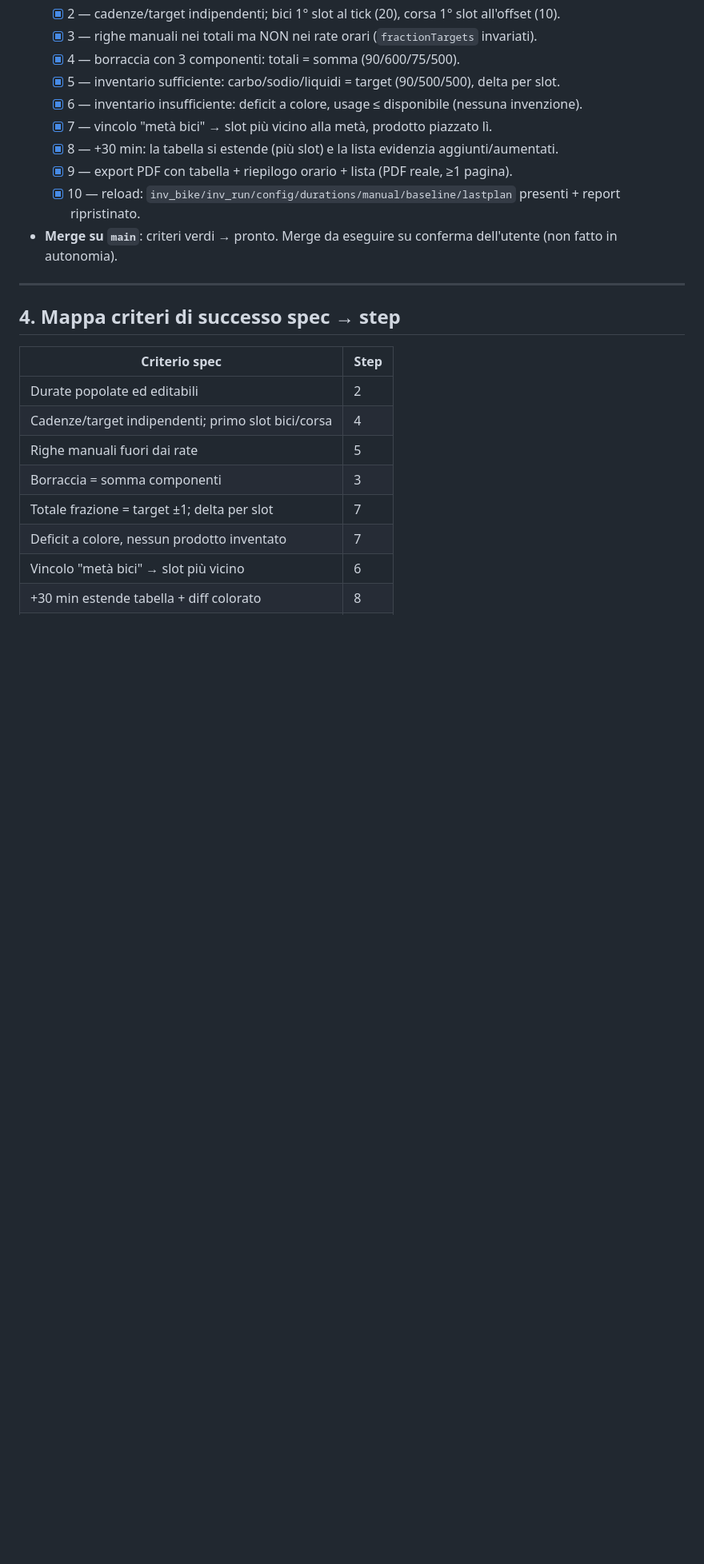
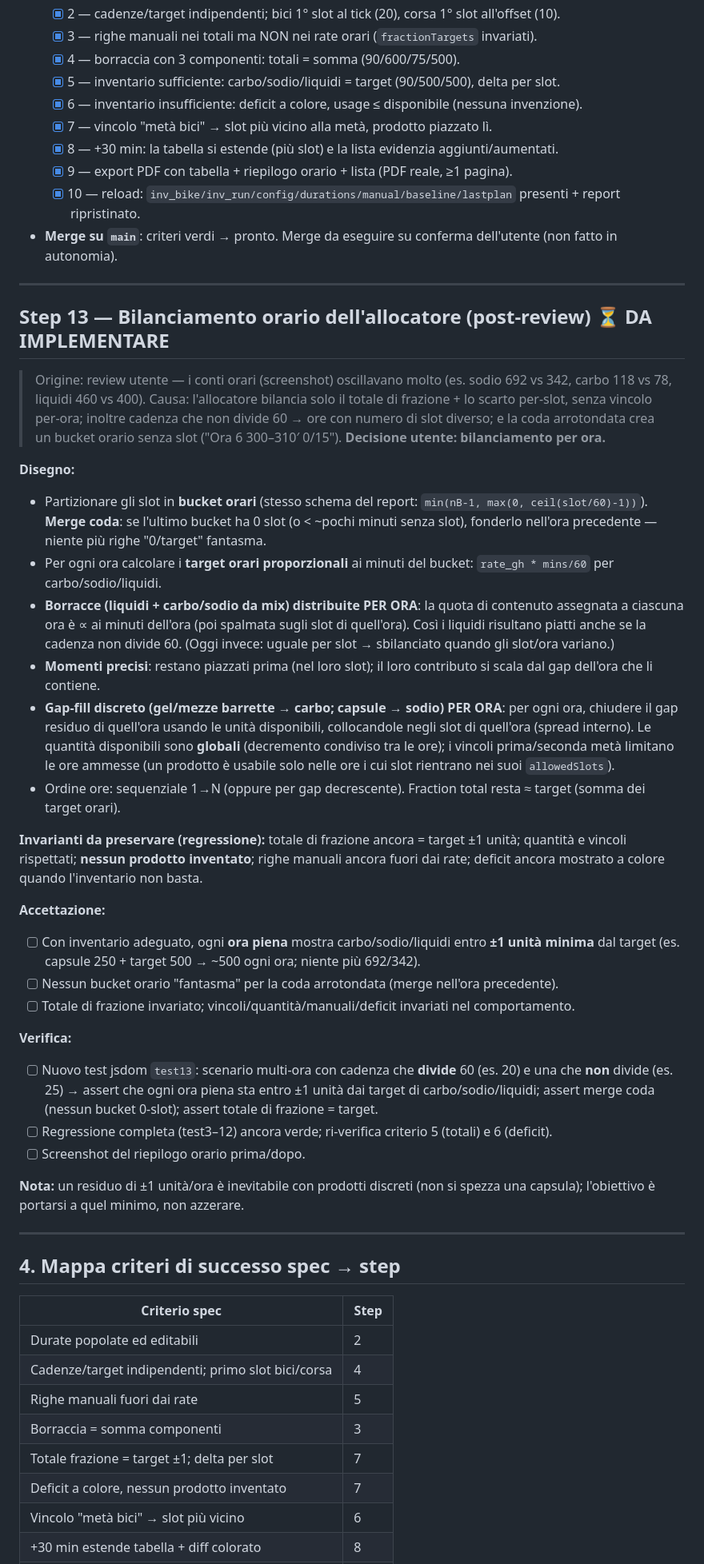
Before and after one commit to MarcoBertaccini/calcolatoretri, a Markdown page: piano.md, the part around the change. Shown at 80% size. GitHub-like rendering; blank space fills up the shorter version.

Commit message:
Plan: add Step 13 (hourly-balanced allocator) from user review
Record the design for smoothing the hourly summary: the allocator will fill
per-hour proportional targets (bottles distributed per hour, discrete gel/bar/
capsule top-ups per hour) and merge the rounded-tail bucket, so carb/sodium/
fluid land within one minimal unit of target each hour instead of swinging.
Documentation only; implementation pending user go-ahead.

Co-Authored-By: Claude Opus 4.8 <noreply@anthropic.com>
Claude-Session: https://claude.ai/code/session_01RMZJxfh1mHAjhTQDXbDVbc

```diff
--- a/piano.md
+++ b/piano.md
@@ -167,6 +167,33 @@ Piano { ...snapshot risultato per diff su ricalcolo }
 
 ---
 
+## Step 13 — Bilanciamento orario dell'allocatore (post-review) ⏳ DA IMPLEMENTARE
+> Origine: review utente — i conti orari (screenshot) oscillavano molto (es. sodio 692 vs 342, carbo 118 vs 78, liquidi 460 vs 400). Causa: l'allocatore bilancia solo il totale di frazione + lo scarto per-slot, senza vincolo per-ora; inoltre cadenza che non divide 60 → ore con numero di slot diverso; e la coda arrotondata crea un bucket orario senza slot ("Ora 6 300–310′ 0/15"). **Decisione utente: bilanciamento per ora.**
+
+**Disegno:**
+- Partizionare gli slot in **bucket orari** (stesso schema del report: `min(nB-1, max(0, ceil(slot/60)-1))`). **Merge coda**: se l'ultimo bucket ha 0 slot (o < ~pochi minuti senza slot), fonderlo nell'ora precedente — niente più righe "0/target" fantasma.
+- Per ogni ora calcolare i **target orari proporzionali** ai minuti del bucket: `rate_gh * mins/60` per carbo/sodio/liquidi.
+- **Borracce (liquidi + carbo/sodio da mix) distribuite PER ORA**: la quota di contenuto assegnata a ciascuna ora è ∝ ai minuti dell'ora (poi spalmata sugli slot di quell'ora). Così i liquidi risultano piatti anche se la cadenza non divide 60. (Oggi invece: uguale per slot → sbilanciato quando gli slot/ora variano.)
+- **Momenti precisi**: restano piazzati prima (nel loro slot); il loro contributo si scala dal gap dell'ora che li contiene.
+- **Gap-fill discreto (gel/mezze barrette → carbo; capsule → sodio) PER ORA**: per ogni ora, chiudere il gap residuo di quell'ora usando le unità disponibili, collocandole negli slot di quell'ora (spread interno). Le quantità disponibili sono **globali** (decremento condiviso tra le ore); i vincoli prima/seconda metà limitano le ore ammesse (un prodotto è usabile solo nelle ore i cui slot rientrano nei suoi `allowedSlots`).
+- Ordine ore: sequenziale 1→N (oppure per gap decrescente). Fraction total resta ≈ target (somma dei target orari).
+
+**Invarianti da preservare (regressione):** totale di frazione ancora = target ±1 unità; quantità e vincoli rispettati; **nessun prodotto inventato**; righe manuali ancora fuori dai rate; deficit ancora mostrato a colore quando l'inventario non basta.
+
+**Accettazione:**
+- [ ] Con inventario adeguato, ogni **ora piena** mostra carbo/sodio/liquidi entro **±1 unità minima** dal target (es. capsule 250 + target 500 → ~500 ogni ora; niente più 692/342).
+- [ ] Nessun bucket orario "fantasma" per la coda arrotondata (merge nell'ora precedente).
+- [ ] Totale di frazione invariato; vincoli/quantità/manuali/deficit invariati nel comportamento.
+
+**Verifica:**
+- [ ] Nuovo test jsdom `test13`: scenario multi-ora con cadenza che **divide** 60 (es. 20) e una che **non** divide (es. 25) → assert che ogni ora piena sta entro ±1 unità dai target di carbo/sodio/liquidi; assert merge coda (nessun bucket 0-slot); assert totale di frazione = target.
+- [ ] Regressione completa (test3–12) ancora verde; ri-verifica criterio 5 (totali) e 6 (deficit).
+- [ ] Screenshot del riepilogo orario prima/dopo.
+
+**Nota:** un residuo di ±1 unità/ora è inevitabile con prodotti discreti (non si spezza una capsula); l'obiettivo è portarsi a quel minimo, non azzerare.
+
+---
+
 ## 4. Mappa criteri di successo spec → step
 
 | Criterio spec | Step |
```
